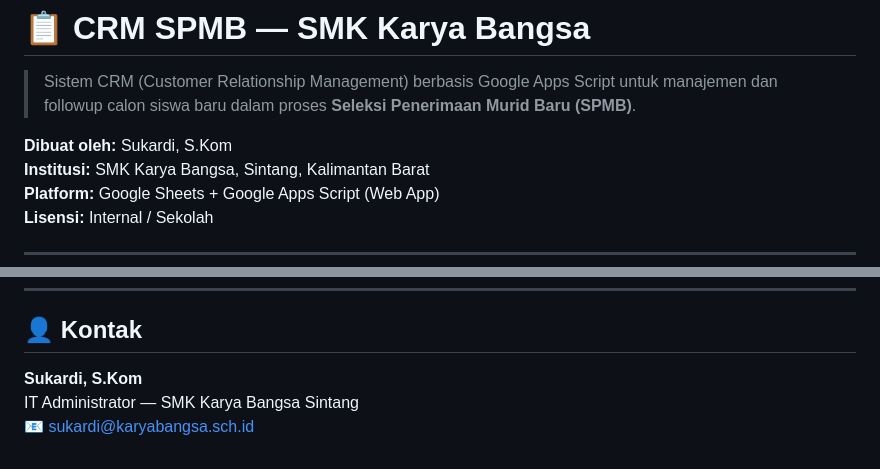
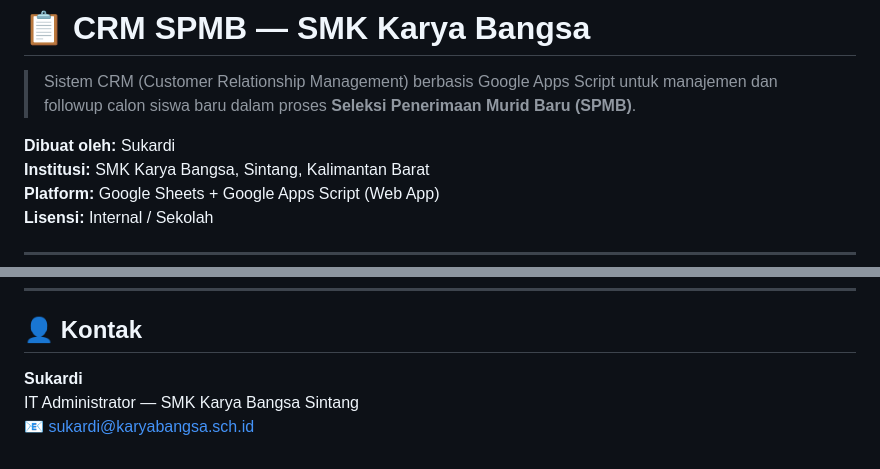
Before and after one commit to vincent12123/AppScriptCrmKaryaBangsa, a Markdown page: README.md, 2 parts joined by grey strips. Rendered like a GitHub page.

Commit message:
update author name in README.md

```diff
--- a/README.md
+++ b/README.md
@@ -2,7 +2,7 @@
 
 > Sistem CRM (Customer Relationship Management) berbasis Google Apps Script untuk manajemen dan followup calon siswa baru dalam proses **Seleksi Penerimaan Murid Baru (SPMB)**.
 
-**Dibuat oleh:** Sukardi, S.Kom
+**Dibuat oleh:** Sukardi
 **Institusi:** SMK Karya Bangsa, Sintang, Kalimantan Barat
 **Platform:** Google Sheets + Google Apps Script (Web App)
 **Lisensi:** Internal / Sekolah
@@ -218,6 +218,6 @@ URL tetap sama — tidak perlu bagikan ulang ke tim.
 
 ## 👤 Kontak
 
-**Sukardi, S.Kom**
+**Sukardi**
 IT Administrator — SMK Karya Bangsa Sintang
 📧 sukardi@karyabangsa.sch.id
```
